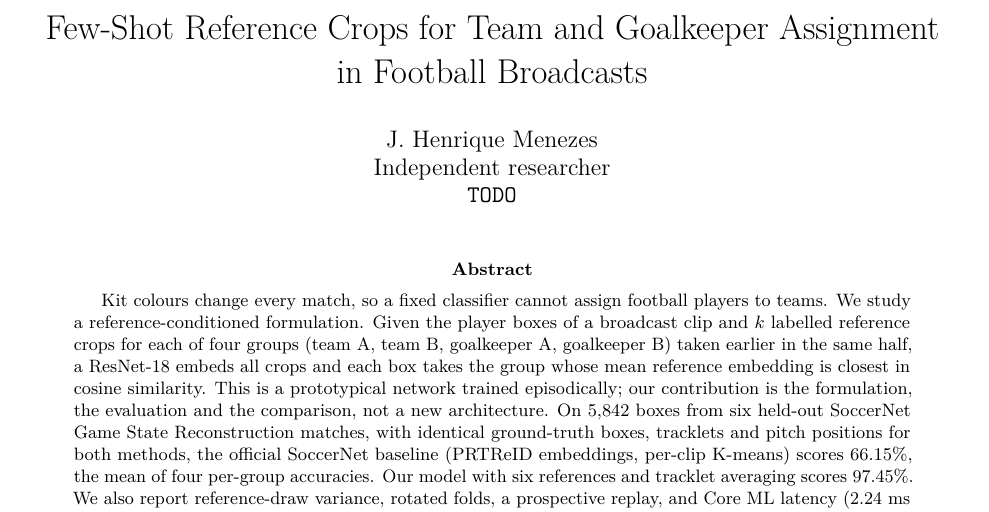
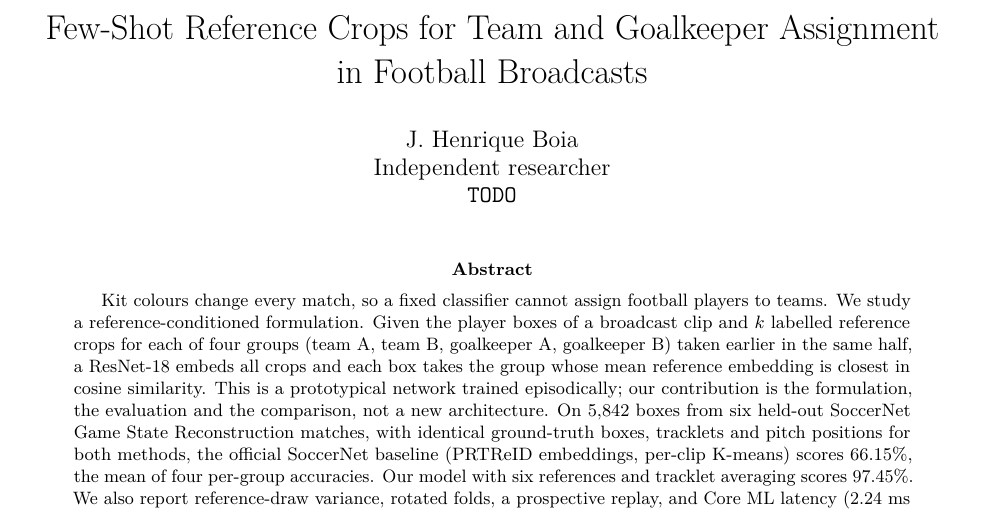
Before and after one commit to Hmenez3s/few-shot-team-goalkeeper-assignment, a LaTeX paper (paper/main.tex): part of page 1 of 7, cut so that both start at the same text. Compiled offline with pdfLaTeX.

Commit message:
docs(paper): use the author name j. henrique boia

```diff
--- a/paper/main.tex
+++ b/paper/main.tex
@@ -25,7 +25,7 @@
 \setlength{\tabcolsep}{4.5pt}
 
 \title{Few-Shot Reference Crops for Team and Goalkeeper Assignment\\in Football Broadcasts}
-\author{J. Henrique Menezes\\Independent researcher\\\texttt{TODO}}
+\author{J. Henrique Boia\\Independent researcher\\\texttt{TODO}}
 \date{}
 
 \begin{document}
```
Also changed, not shown: paper/main.pdf.
